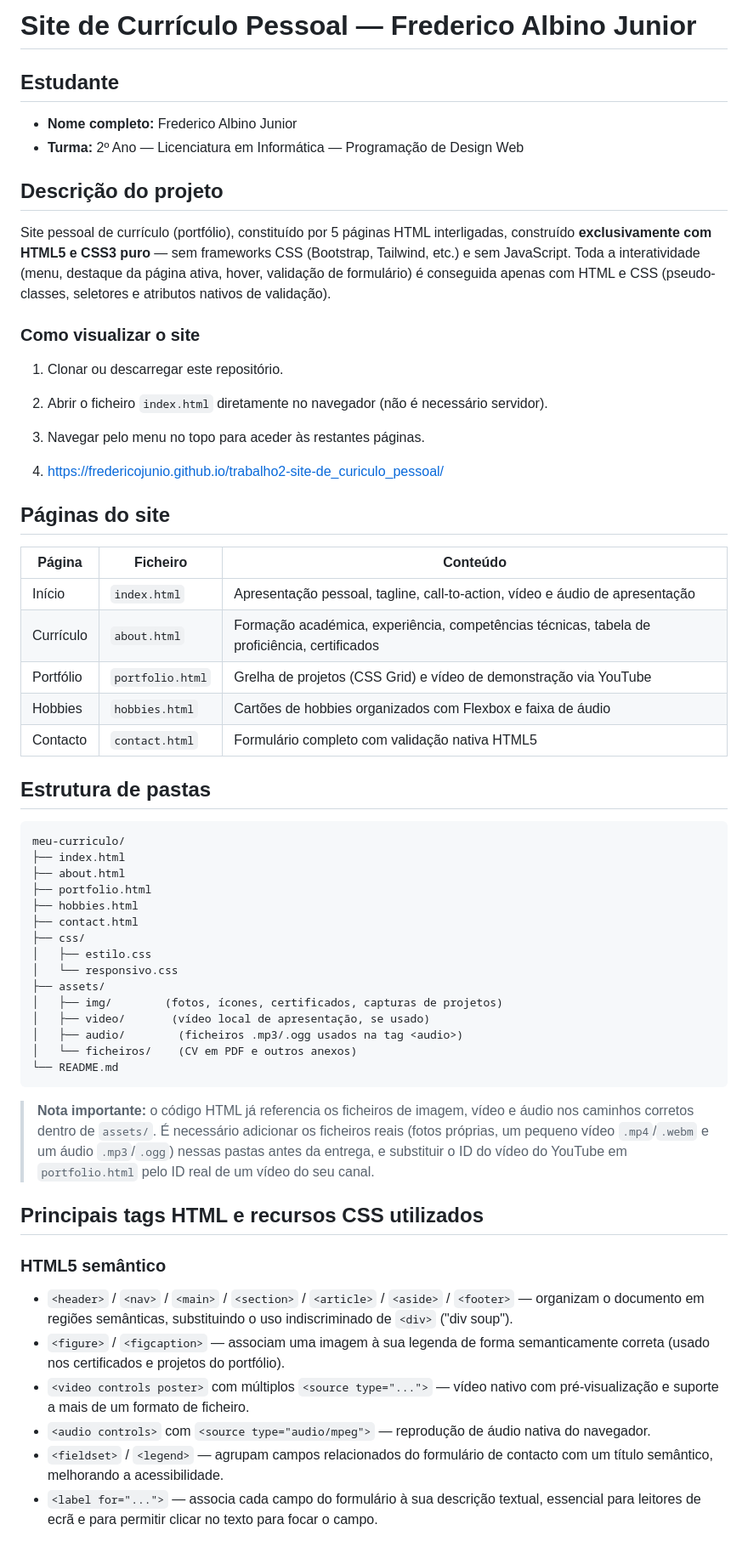
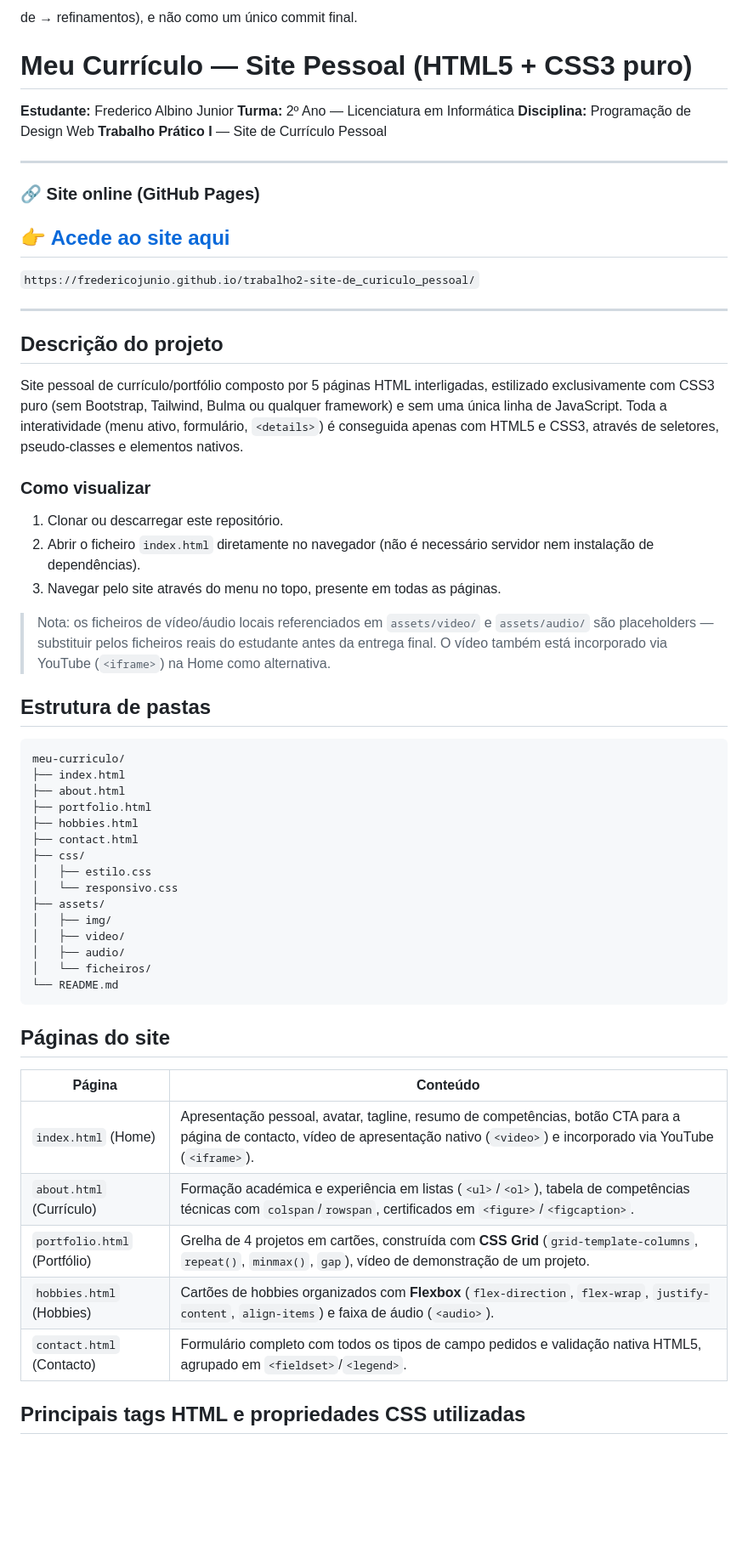
Before and after one commit to Fredericojunio/trabalho2-site-de_curiculo_pessoal, a Markdown page: README.md, the part around one of its changes. Shown at 85% size. Rendered like a GitHub page; blank space fills up the shorter version.

````diff
--- a/README.md
+++ b/README.md
@@ -1,33 +1,42 @@
-# Site de Currículo Pessoal — Frederico Albino Junior
+de → refinamentos),
+e não como um único commit final.
+# Meu Currículo — Site Pessoal (HTML5 + CSS3 puro)
 
-## Estudante
-- **Nome completo:** Frederico Albino Junior
-- **Turma:** 2º Ano — Licenciatura em Informática — Programação de Design Web
+**Estudante:** Frederico Albino Junior
+**Turma:** 2º Ano — Licenciatura em Informática
+**Disciplina:** Programação de Design Web
+**Trabalho Prático I** — Site de Currículo Pessoal
+
+---
+
+### 🔗 Site online (GitHub Pages)
+## **[👉 Acede ao site aqui](https://fredericojunio.github.io/trabalho2-site-de_curiculo_pessoal/)**
+`https://fredericojunio.github.io/trabalho2-site-de_curiculo_pessoal/`
+
+---
 
 ## Descrição do projeto
-Site pessoal de currículo (portfólio), constituído por 5 páginas HTML interligadas, construído
-**exclusivamente com HTML5 e CSS3 puro** — sem frameworks CSS (Bootstrap, Tailwind, etc.) e sem
-JavaScript. Toda a interatividade (menu, destaque da página ativa, hover, validação de formulário)
-é conseguida apenas com HTML e CSS (pseudo-classes, seletores e atributos nativos de validação).
 
-### Como visualizar o site
+Site pessoal de currículo/portfólio composto por 5 páginas HTML interligadas,
+estilizado exclusivamente com CSS3 puro (sem Bootstrap, Tailwind, Bulma ou
+qualquer framework) e sem uma única linha de JavaScript. Toda a
+interatividade (menu ativo, formulário, `<details>`) é conseguida apenas com
+HTML5 e CSS3, através de seletores, pseudo-classes e elementos nativos.
+
+### Como visualizar
+
 1. Clonar ou descarregar este repositório.
-2. Abrir o ficheiro `index.html` diretamente no navegador (não é necessário servidor).
-3. Navegar pelo menu no topo para aceder às restantes páginas.
+2. Abrir o ficheiro `index.html` diretamente no navegador (não é necessário
+   servidor nem instalação de dependências).
+3. Navegar pelo site através do menu no topo, presente em todas as páginas.
 
-
-5. https://fredericojunio.github.io/trabalho2-site-de_curiculo_pessoal/
-
-## Páginas do site
-| Página | Ficheiro | Conteúdo |
-|---|---|---|
-| Início | `index.html` | Apresentação pessoal, tagline, call-to-action, vídeo e áudio de apresentação |
-| Currículo | `about.html` | Formação académica, experiência, competências técnicas, tabela de proficiência, certificados |
-| Portfólio | `portfolio.html` | Grelha de projetos (CSS Grid) e vídeo de demonstração via YouTube |
-| Hobbies | `hobbies.html` | Cartões de hobbies organizados com Flexbox e faixa de áudio |
-| Contacto | `contact.html` | Formulário completo com validação nativa HTML5 |
+> Nota: os ficheiros de vídeo/áudio locais referenciados em `assets/video/`
+> e `assets/audio/` são placeholders — substituir pelos ficheiros reais do
+> estudante antes da entrega final. O vídeo também está incorporado via
+> YouTube (`<iframe>`) na Home como alternativa.
 
 ## Estrutura de pastas
+
 ```
 meu-curriculo/
 ├── index.html
@@ -39,30 +48,22 @@ meu-curriculo/
 │   ├── estilo.css
 │   └── responsivo.css
 ├── assets/
-│   ├── img/        (fotos, ícones, certificados, capturas de projetos)
-│   ├── video/       (vídeo local de apresentação, se usado)
-│   ├── audio/        (ficheiros .mp3/.ogg usados na tag <audio>)
-│   └── ficheiros/    (CV em PDF e outros anexos)
+│   ├── img/
+│   ├── video/
+│   ├── audio/
+│   └── ficheiros/
 └── README.md
 ```
 
-> **Nota importante:** o código HTML já referencia os ficheiros de imagem, vídeo e áudio nos
-> caminhos corretos dentro de `assets/`. É necessário adicionar os ficheiros reais (fotos próprias,
-> um pequeno vídeo `.mp4`/`.webm` e um áudio `.mp3`/`.ogg`) nessas pastas antes da entrega, e
-> substituir o ID do vídeo do YouTube em `portfolio.html` pelo ID real de um vídeo do seu canal.
+## Páginas do site
 
-## Principais tags HTML e recursos CSS utilizados
+| Página | Conteúdo |
+|---|---|
+| `index.html` (Home) | Apresentação pessoal, avatar, tagline, resumo de competências, botão CTA para a página de contacto, vídeo de apresentação nativo (`<video>`) e incorporado via YouTube (`<iframe>`). |
+| `about.html` (Currículo) | Formação académica e experiência em listas (`<ul>`/`<ol>`), tabela de competências técnicas com `colspan`/`rowspan`, certificados em `<figure>`/`<figcaption>`. |
+| `portfolio.html` (Portfólio) | Grelha de 4 projetos em cartões, construída com **CSS Grid** (`grid-template-columns`, `repeat()`, `minmax()`, `gap`), vídeo de demonstração de um projeto. |
+| `hobbies.html` (Hobbies) | Cartões de hobbies organizados com **Flexbox** (`flex-direction`, `flex-wrap`, `justify-content`, `align-items`) e faixa de áudio (`<audio>`). |
+| `contact.html` (Contacto) | Formulário completo com todos os tipos de campo pedidos e validação nativa HTML5, agrupado em `<fieldset>`/`<legend>`. |
 
-### HTML5 semântico
-- `<header>` / `<nav>` / `<main>` / `<section>` / `<article>` / `<aside>` / `<footer>` — organizam o
-  documento em regiões semânticas, substituindo o uso indiscriminado de `<div>` ("div soup").
-- `<figure>` / `<figcaption>` — associam uma imagem à sua legenda de forma semanticamente correta
-  (usado nos certificados e projetos do portfólio).
-- `<video controls poster>` com múltiplos `<source type="...">` — vídeo nativo com pré-visualização
-  e suporte a mais de um formato de ficheiro.
-- `<audio controls>` com `<source type="audio/mpeg">` — reprodução de áudio nativa do navegador.
-- `<fieldset>` / `<legend>` — agrupam campos relacionados do formulário de contacto com um título
-  semântico, melhorando a acessibilidade.
-- `<label for="...">` — associa cada campo do formulário à sua descrição textual, essencial para
-  leitores de ecrã e para permitir clicar no texto para focar o campo.
+## Principais tags HTML e propriedades CSS utilizadas
 
````
Also changed, not shown: other parts of README.md (+51 -46 lines).
